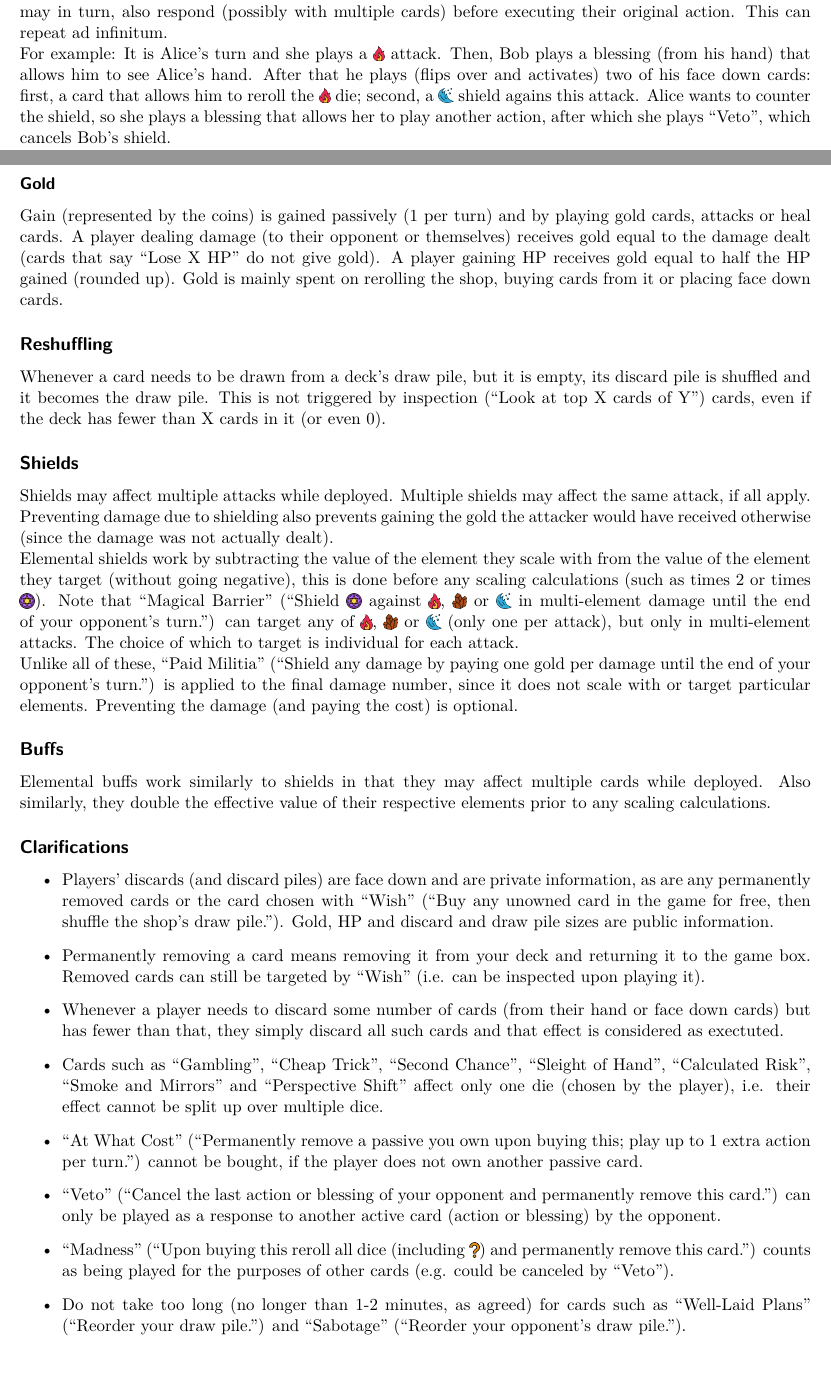
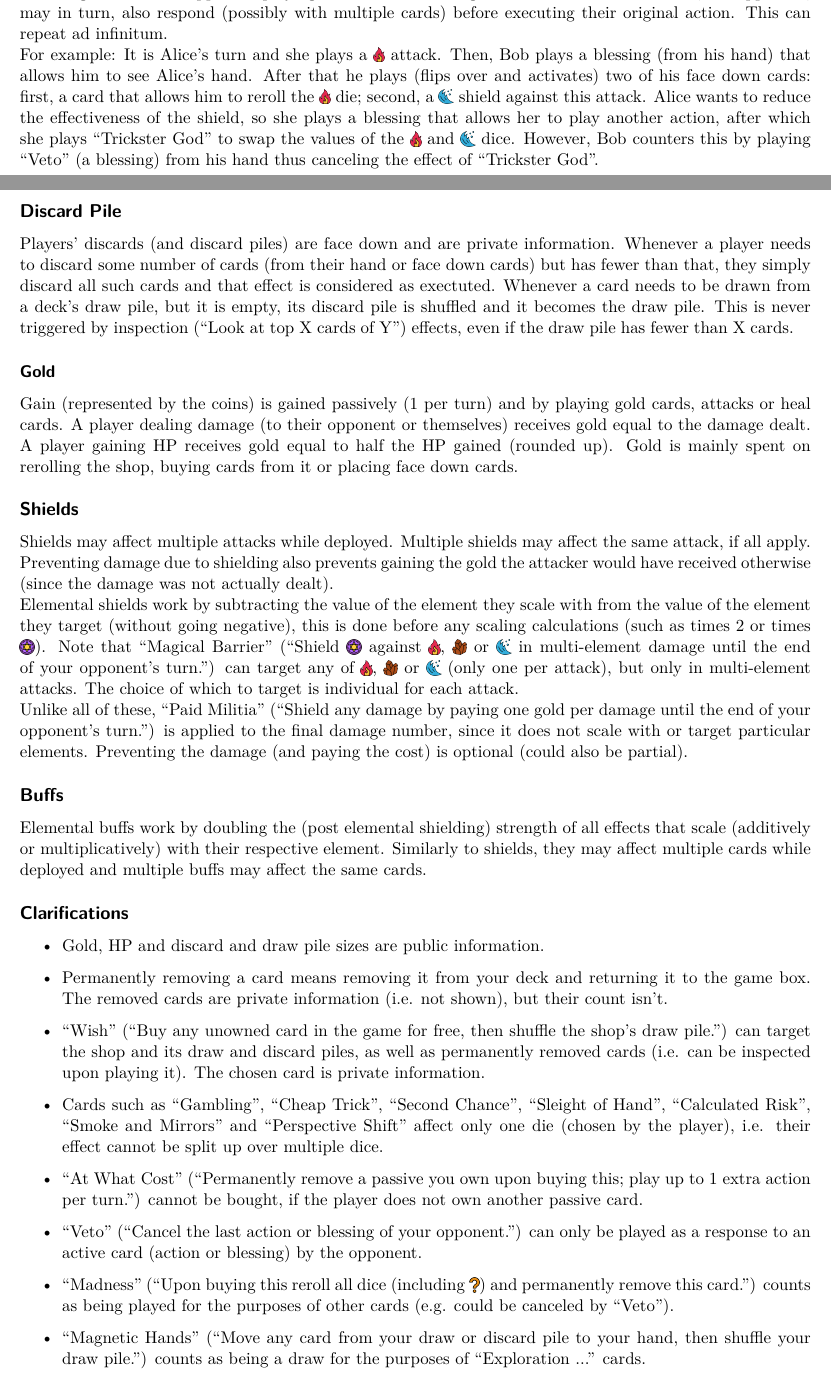
Before and after one commit to indjev99/Elemental, a LaTeX document (rules_and_cards.tex): two parts of pages 2 and 3 of 16, joined at a grey line, cut so that both start at the same text. Compiled offline with LuaLaTeX.

Commit message:
Balance changes and clarifications

```diff
--- a/rules_and_cards.tex
+++ b/rules_and_cards.tex
@@ -124,7 +124,7 @@
 \newcommand{\fivecost}{25}
 
 \newcommand{\rerollcost}{2}
-\newcommand{\facedowncost}{5}
+\newcommand{\facedowncost}{4}
 
 \newcommand{\handsize}{4}
 \newcommand{\dacedownsize}{2}
@@ -208,15 +208,15 @@ After the player's turn is over, they have to discard their hand to their discar
 
 Blessings and face down cards may also be played during the opponent's turn. This can be done at any time, including between the opponent playing a card and executing its effect. In such a situation, the opponent, may in turn, also respond (possibly with multiple cards) before executing their original action. This can repeat ad infinitum.
 
-For example: It is Alice's turn and she plays a \fire \ attack. Then, Bob plays a blessing (from his hand) that allows him to see Alice's hand. After that he plays (flips over and activates) two of his face down cards: first, a card that allows him to reroll the \fire \ die; second, a \water \ shield agains this attack. Alice wants to counter the shield, so she plays a blessing that allows her to play another action, after which she plays ``Veto'', which cancels Bob's shield.
+For example: It is Alice's turn and she plays a \fire \ attack. Then, Bob plays a blessing (from his hand) that allows him to see Alice's hand. After that he plays (flips over and activates) two of his face down cards: first, a card that allows him to reroll the \fire \ die; second, a \water \ shield against this attack. Alice wants to reduce the effectiveness of the shield, so she plays a blessing that allows her to play another action, after which she plays ``Trickster God'' to swap the values of the \fire \ and \water \ dice. However, Bob counters this by playing ``Veto'' (a blessing) from his hand thus canceling the effect of ``Trickster God''.
+
+\subsection*{Discard Pile}
+
+Players' discards (and discard piles) are face down and are private information. Whenever a player needs to discard some number of cards (from their hand or face down cards) but has fewer than that, they simply discard all such cards and that effect is considered as exectuted. Whenever a card needs to be drawn from a deck's draw pile, but it is empty, its discard pile is shuffled and it becomes the draw pile. This is never triggered by inspection (``Look at top X cards of Y'') effects, even if the draw pile has fewer than X cards.
 
 \subsubsection*{Gold}
 
-Gain (represented by the coins) is gained passively (1 per turn) and by playing gold cards, attacks or heal cards. A player dealing damage (to their opponent or themselves) receives gold equal to the damage dealt (cards that say ``Lose X HP'' do not give gold). A player gaining HP receives gold equal to half the HP gained (rounded up). Gold is mainly spent on rerolling the shop, buying cards from it or placing face down cards.
-
-\subsection*{Reshuffling}
-
-Whenever a card needs to be drawn from a deck's draw pile, but it is empty, its discard pile is shuffled and it becomes the draw pile. This is not triggered by inspection (``Look at top X cards of Y'') cards, even if the deck has fewer than X cards in it (or even 0).
+Gain (represented by the coins) is gained passively (1 per turn) and by playing gold cards, attacks or heal cards. A player dealing damage (to their opponent or themselves) receives gold equal to the damage dealt. A player gaining HP receives gold equal to half the HP gained (rounded up). Gold is mainly spent on rerolling the shop, buying cards from it or placing face down cards.
 
 \subsection*{Shields}
 
@@ -224,23 +224,23 @@ Shields may affect multiple attacks while deployed. Multiple shields may affect
 
 Elemental shields work by subtracting the value of the element they scale with from the value of the element they target (without going negative), this is done before any scaling calculations (such as times 2 or times \magic). Note that ``Magical Barrier'' (``Shield \magic \ against \fire, \earth \ or \water \ in multi-element damage until the end of your opponent's turn.'') can target any of \fire, \earth \ or \water \ (only one per attack), but only in multi-element attacks. The choice of which to target is individual for each attack.
 
-Unlike all of these, ``Paid Militia'' (``Shield any damage by paying one gold per damage until the end of your opponent's turn.'') is applied to the final damage number, since it does not scale with or target particular elements. Preventing the damage (and paying the cost) is optional.
+Unlike all of these, ``Paid Militia'' (``Shield any damage by paying one gold per damage until the end of your opponent's turn.'') is applied to the final damage number, since it does not scale with or target particular elements. Preventing the damage (and paying the cost) is optional (could also be partial).
 
 \subsection*{Buffs}
 
-Elemental buffs work similarly to shields in that they may affect multiple cards while deployed. Also similarly, they double the effective value of their respective elements prior to any scaling calculations.
+Elemental buffs work by doubling the (post elemental shielding) strength of all effects that scale (additively or multiplicatively) with their respective element. Similarly to shields, they may affect multiple cards while deployed and multiple buffs may affect the same cards.
 
 \subsection*{Clarifications}
 
 \begin{itemize}
-\item Players' discards (and discard piles) are face down and are private information, as are any permanently removed cards or the card chosen with ``Wish'' (``Buy any unowned card in the game for free, then shuffle the shop's draw pile.''). Gold, HP and discard and draw pile sizes are public information.
-\item Permanently removing a card means removing it from your deck and returning it to the game box. Removed cards can still be targeted by ``Wish'' (i.e. can be inspected upon playing it).
-\item Whenever a player needs to discard some number of cards (from their hand or face down cards) but has fewer than that, they simply discard all such cards and that effect is considered as exectuted.
+\item Gold, HP and discard and draw pile sizes are public information.
+\item Permanently removing a card means removing it from your deck and returning it to the game box. The removed cards are private information (i.e. not shown), but their count isn't.
+\item ``Wish'' (``Buy any unowned card in the game for free, then shuffle the shop's draw pile.'') can target the shop and its draw and discard piles, as well as permanently removed cards (i.e. can be inspected upon playing it). The chosen card is private information.
 \item Cards such as ``Gambling'', ``Cheap Trick'', ``Second Chance'', ``Sleight of Hand'', ``Calculated Risk'', ``Smoke and Mirrors'' and ``Perspective Shift'' affect only one die (chosen by the player), i.e. their effect cannot be split up over multiple dice.
 \item ``At What Cost'' (``Permanently remove a passive you own upon buying this; play up to 1 extra action per turn.'') cannot be bought, if the player does not own another passive card.
-\item ``Veto'' (``Cancel the last action or blessing of your opponent and permanently remove this card.'') can only be played as a response to another active card (action or blessing) by the opponent.
+\item ``Veto'' (``Cancel the last action or blessing of your opponent.'') can only be played as a response to an active card (action or blessing) by the opponent.
 \item ``Madness'' (``Upon buying this reroll all dice (including \chance) and permanently remove this card.'') counts as being played for the purposes of other cards (e.g. could be canceled by ``Veto'').
-\item Do not take too long (no longer than 1-2 minutes, as agreed) for cards such as ``Well-Laid Plans'' (``Reorder your draw pile.'') and ``Sabotage'' (``Reorder your opponent's draw pile.'').
+\item ``Magnetic Hands'' (``Move any card from your draw or discard pile to your hand, then shuffle your draw pile.'') counts as being a draw for the purposes of ``Exploration ...'' cards.
 \end{itemize}
 
 \newpage
```
Also changed, not shown: rules_and_cards.tex (40 more changed lines).
